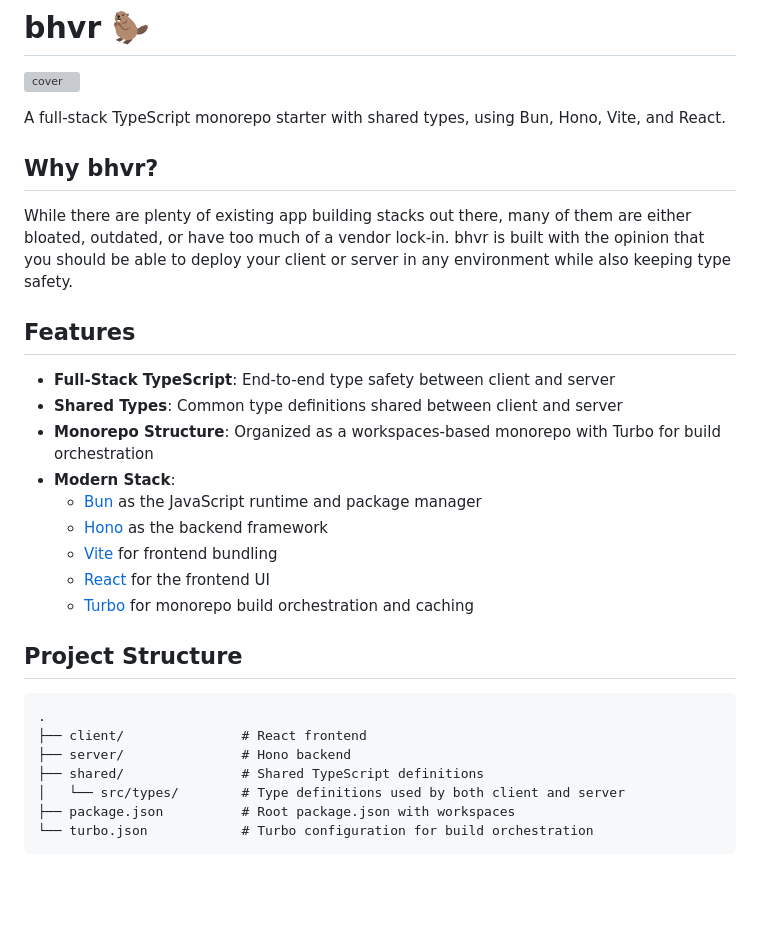
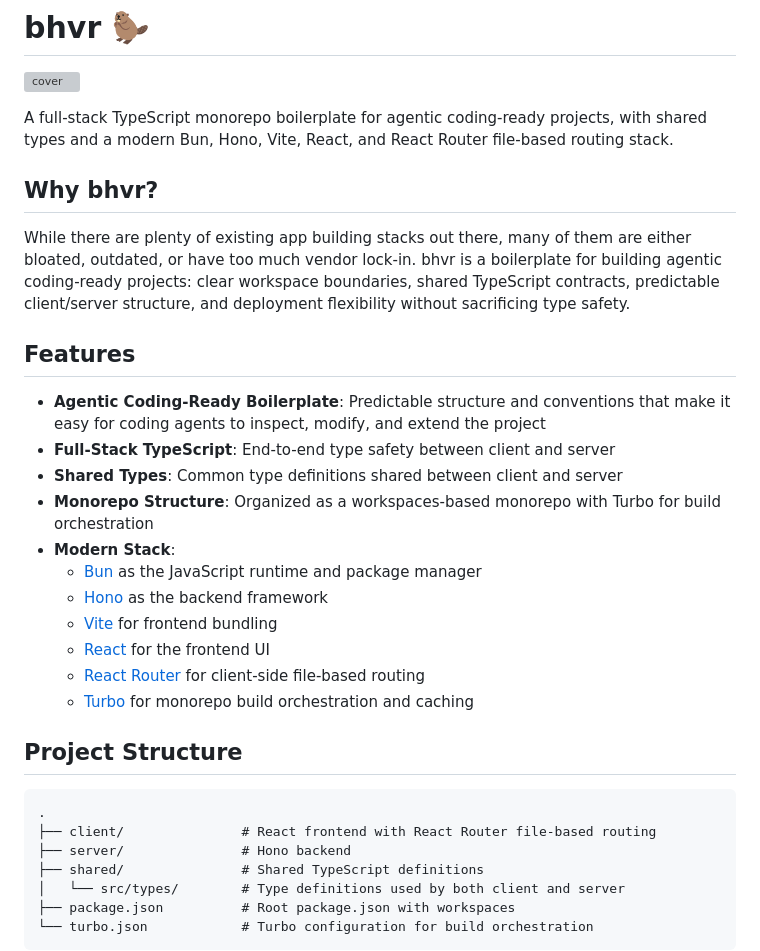
Before and after one commit to azophy/bun-rrv7-drizzle-betterauth-hono-vitest-boilerplate, a Markdown page: README.md, the part around one of its changes. Drawn GitHub-style; blank space fills up the shorter version; grey boxes are pictures that could not be loaded.

````diff
--- a/README.md
+++ b/README.md
@@ -2,14 +2,15 @@
 
 ![cover](https://cdn.stevedylan.dev/ipfs/bafybeievx27ar5qfqyqyud7kemnb5n2p4rzt2matogi6qttwkpxonqhra4)
 
-A full-stack TypeScript monorepo starter with shared types, using Bun, Hono, Vite, and React.
+A full-stack TypeScript monorepo boilerplate for agentic coding-ready projects, with shared types and a modern Bun, Hono, Vite, React, and React Router file-based routing stack.
 
 ## Why bhvr?
 
-While there are plenty of existing app building stacks out there, many of them are either bloated, outdated, or have too much of a vendor lock-in. bhvr is built with the opinion that you should be able to deploy your client or server in any environment while also keeping type safety.
+While there are plenty of existing app building stacks out there, many of them are either bloated, outdated, or have too much vendor lock-in. bhvr is a boilerplate for building agentic coding-ready projects: clear workspace boundaries, shared TypeScript contracts, predictable client/server structure, and deployment flexibility without sacrificing type safety.
 
 ## Features
 
+- **Agentic Coding-Ready Boilerplate**: Predictable structure and conventions that make it easy for coding agents to inspect, modify, and extend the project
 - **Full-Stack TypeScript**: End-to-end type safety between client and server
 - **Shared Types**: Common type definitions shared between client and server
 - **Monorepo Structure**: Organized as a workspaces-based monorepo with Turbo for build orchestration
@@ -18,13 +19,14 @@ While there are plenty of existing app building stacks out there, many of them a
   - [Hono](https://hono.dev) as the backend framework
   - [Vite](https://vitejs.dev) for frontend bundling
   - [React](https://react.dev) for the frontend UI
+  - [React Router](https://reactrouter.com) for client-side file-based routing
   - [Turbo](https://turbo.build) for monorepo build orchestration and caching
 
 ## Project Structure
 
 ```
 .
-├── client/               # React frontend
+├── client/               # React frontend with React Router file-based routing
 ├── server/               # Hono backend
 ├── shared/               # Shared TypeScript definitions
 │   └── src/types/        # Type definitions used by both client and server
````
Also changed, not shown: other parts of README.md (+9 -94 lines).
